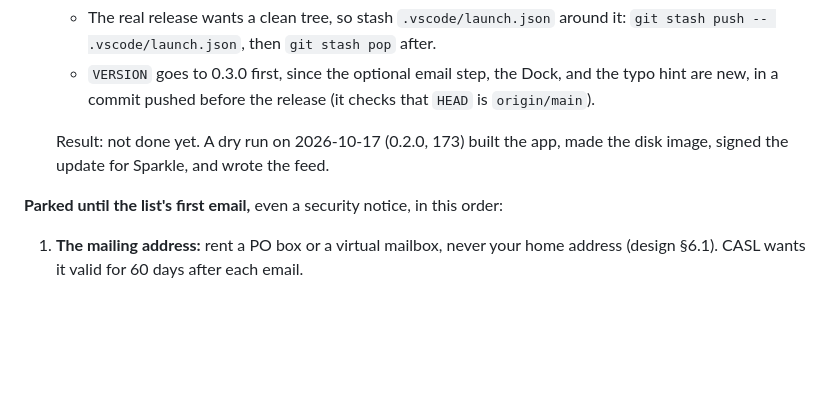
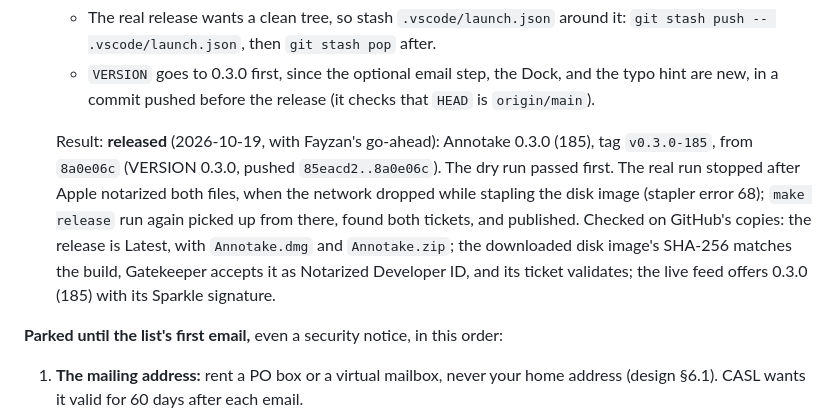
Before and after one commit to fayzan123/annotake, a Markdown page: docs/checkpoints.md, the part around the change. Rendered like a GitHub page; blank space fills up the shorter version.

Commit message:
docs: Checkpoint 5's step 9, the 0.3.0 release, done
Co-Authored-By: Claude Opus 5.5 <noreply@anthropic.com>

```diff
--- a/docs/checkpoints.md
+++ b/docs/checkpoints.md
@@ -182,7 +182,7 @@ Steps from the email list plan's Task 11, with what the build found ([email list
    - The real release wants a clean tree, so stash `.vscode/launch.json` around it: `git stash push -- .vscode/launch.json`, then `git stash pop` after.
    - `VERSION` goes to 0.3.0 first, since the optional email step, the Dock, and the typo hint are new, in a commit pushed before the release (it checks that `HEAD` is `origin/main`).
 
-   Result: not done yet. A dry run on 2026-10-17 (0.2.0, 173) built the app, made the disk image, signed the update for Sparkle, and wrote the feed.
+   Result: **released** (2026-10-19, with Fayzan's go-ahead): Annotake 0.3.0 (185), tag `v0.3.0-185`, from `8a0e06c` (VERSION 0.3.0, pushed `85eacd2..8a0e06c`). The dry run passed first. The real run stopped after Apple notarized both files, when the network dropped while stapling the disk image (stapler error 68); `make release` run again picked up from there, found both tickets, and published. Checked on GitHub's copies: the release is Latest, with `Annotake.dmg` and `Annotake.zip`; the downloaded disk image's SHA-256 matches the build, Gatekeeper accepts it as Notarized Developer ID, and its ticket validates; the live feed offers 0.3.0 (185) with its Sparkle signature.
 
 **Parked until the list's first email,** even a security notice, in this order:
 1. **The mailing address:** rent a PO box or a virtual mailbox, never your home address (design §6.1). CASL wants it valid for 60 days after each email.
```
